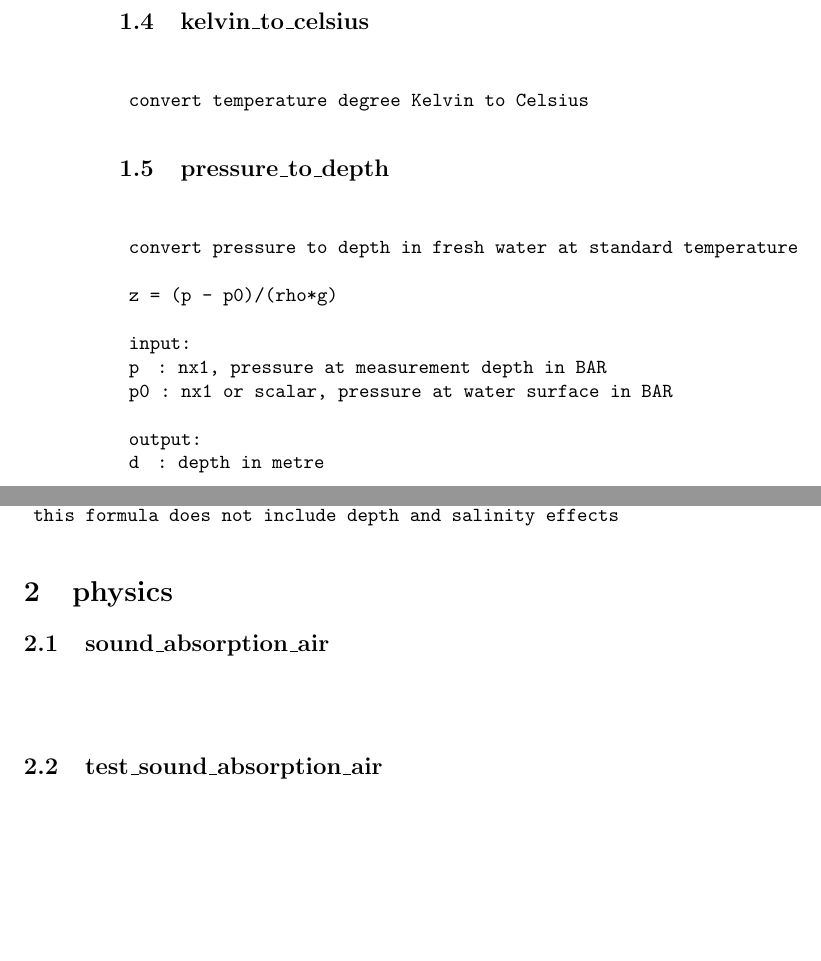
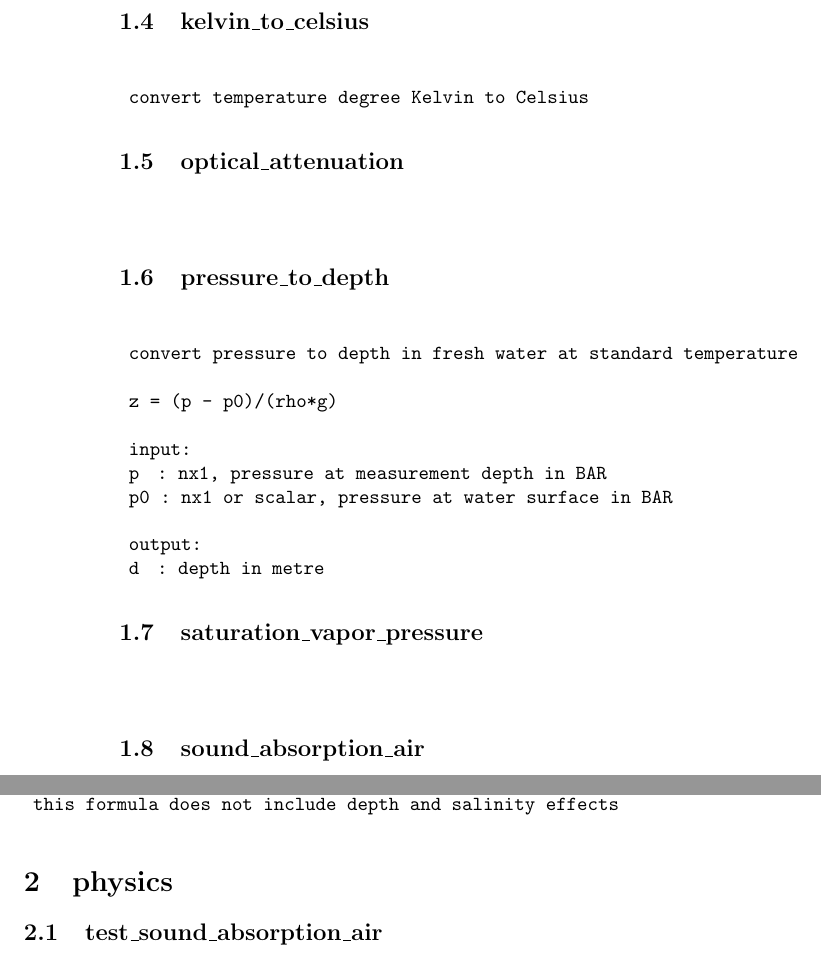
Before and after one commit to karlkastner/physics, a LaTeX document (manual-physics.tex): two parts of pages 2 and 3 of 3, joined at a grey line, cut so that both start at the same text, the shorter picture padded with empty space. Compiled offline with pdfLaTeX.

Commit message:
added function for computation of saturation vapor pressure

```diff
--- a/manual-physics.tex
+++ b/manual-physics.tex
@@ -16,7 +16,7 @@ breaklines=true
 \setlength{\cftsubsecnumwidth}{3.5em}
 
 \title{Manual for Package:
-physics\protect\\Revision 1:2M
+physics\protect\\Revision 1:4M
 }
 \author{Karl K\"astner}
 %\date{}
@@ -68,6 +68,11 @@ ${}$
  convert temperature degree Kelvin to Celsius
 
 \end{lstlisting}
+\subsection{optical\_attenuation}
+${}$
+\begin{lstlisting}
+
+\end{lstlisting}
 \subsection{pressure\_to\_depth}
 ${}$
 \begin{lstlisting}
@@ -83,6 +88,16 @@ ${}$
  d  : depth in metre
 
 \end{lstlisting}
+\subsection{saturation\_vapor\_pressure}
+${}$
+\begin{lstlisting}
+
+\end{lstlisting}
+\subsection{sound\_absorption\_air}
+${}$
+\begin{lstlisting}
+
+\end{lstlisting}
 \subsection{sound\_absorption\_water}
 ${}$
 \begin{lstlisting}
@@ -113,11 +128,6 @@ ${}$
 
 \end{lstlisting}
 \section{physics}
-\subsection{sound\_absorption\_air}
-${}$
-\begin{lstlisting}
-
-\end{lstlisting}
 \subsection{test\_sound\_absorption\_air}
 ${}$
 \begin{lstlisting}
```
Also changed, not shown: manual-physics.pdf, manual-physics.tex (2 more changed lines), 4 other files.
